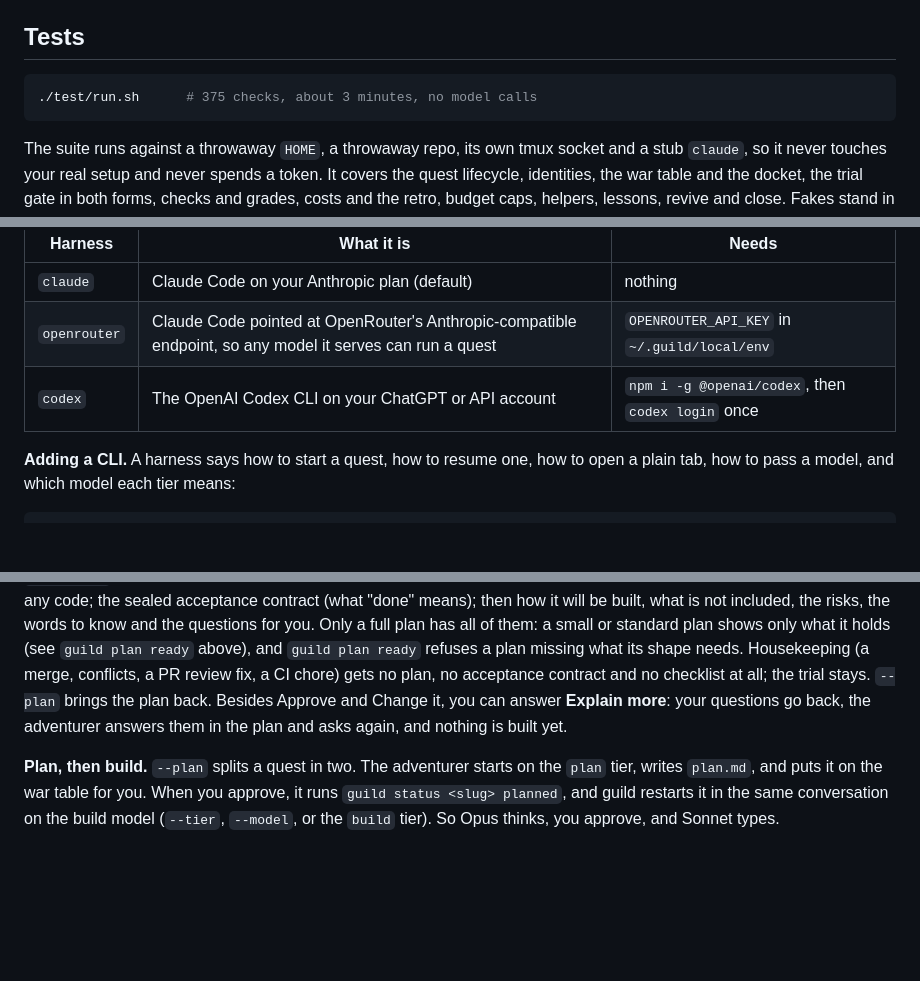
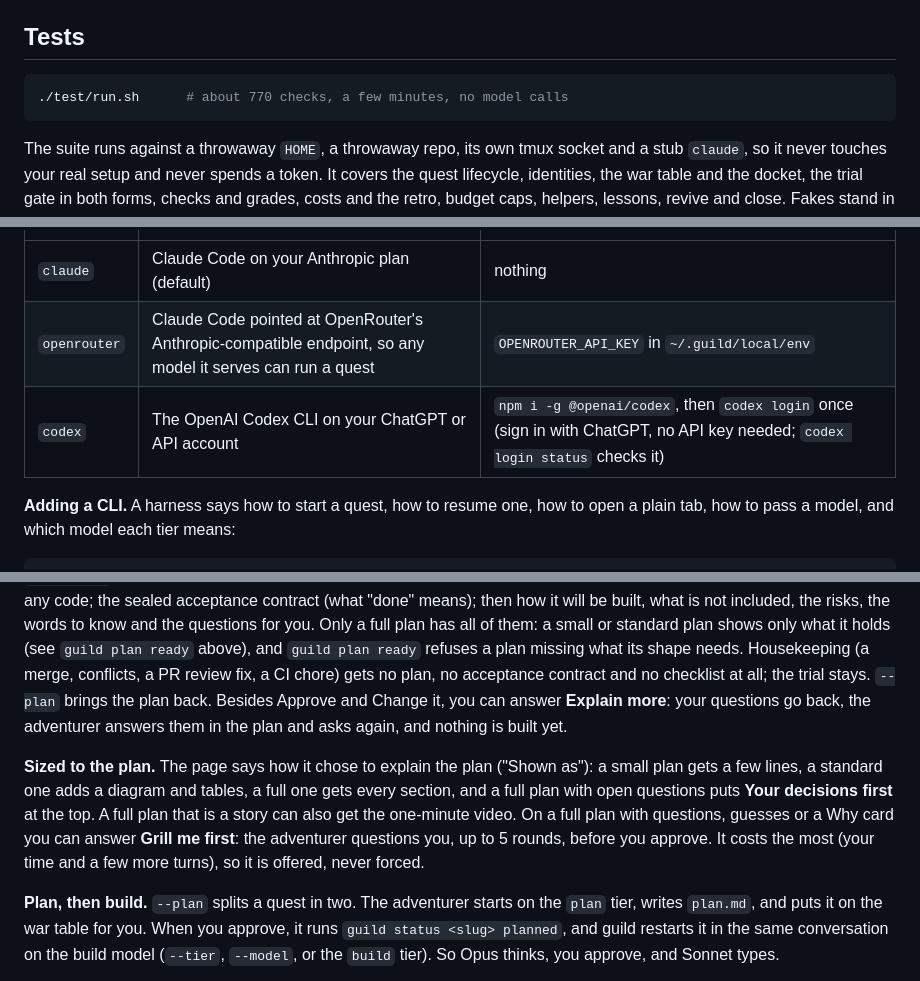
Before and after one commit to SesisnandoLRNeto/guild, a Markdown page: README.md, 3 parts joined by grey strips. Rendered like a GitHub page; blank space fills up the shorter version.

`````diff
--- a/README.md
+++ b/README.md
@@ -315,7 +315,7 @@ Once a month the war table server runs `guild tidy`: events older than 30 days m
 ## Tests
 
 ```sh
-./test/run.sh      # 375 checks, about 3 minutes, no model calls
+./test/run.sh      # about 770 checks, a few minutes, no model calls
 ```
 
 The suite runs against a throwaway `HOME`, a throwaway repo, its own tmux socket and a stub `claude`, so it never touches your real setup and never spends a token. It covers the quest lifecycle, identities, the war table and the docket, the trial gate in both forms, checks and grades, costs and the retro, budget caps, helpers, lessons, revive and close. Fakes stand in for everything outside: a fake Jira, a fake Jev, a fake ntfy, a fake GitHub PR cache, and a fake `ssh` that runs the "remote" guild in its own home. `test/cockpit.py` drives a real tmux client in a pty to test keys and clicks. It also runs in CI on every push.
@@ -383,7 +383,7 @@ A harness is an agent CLI. Guild is not tied to Claude Code: each harness is a f
 |---|---|---|
 | `claude` | Claude Code on your Anthropic plan (default) | nothing |
 | `openrouter` | Claude Code pointed at OpenRouter's Anthropic-compatible endpoint, so any model it serves can run a quest | `OPENROUTER_API_KEY` in `~/.guild/local/env` |
-| `codex` | The OpenAI Codex CLI on your ChatGPT or API account | `npm i -g @openai/codex`, then `codex login` once |
+| `codex` | The OpenAI Codex CLI on your ChatGPT or API account | `npm i -g @openai/codex`, then `codex login` once (sign in with ChatGPT, no API key needed; `codex login status` checks it) |
 
 **Adding a CLI.** A harness says how to start a quest, how to resume one, how to open a plain tab, how to pass a model, and which model each tier means:
 
@@ -421,6 +421,8 @@ Tiers name the kind of work. Each harness maps a tier to its own model, so a rul
 | `light` | Easy, well defined | `haiku` | `deepseek/deepseek-chat` |
 
 **Understand the plan before you approve it.** A plan is written in fixed sections and shown as an explainer: the pain, why it happens and what you should expect in one minute at the top; how it works today and after this plan side by side (a ```` ```mermaid ```` block draws a diagram); your Why card next to the plan's understanding, so a misunderstanding shows before any code; the sealed acceptance contract (what "done" means); then how it will be built, what is not included, the risks, the words to know and the questions for you. Only a full plan has all of them: a small or standard plan shows only what it holds (see `guild plan ready` above), and `guild plan ready` refuses a plan missing what its shape needs. Housekeeping (a merge, conflicts, a PR review fix, a CI chore) gets no plan, no acceptance contract and no checklist at all; the trial stays. `--plan` brings the plan back. Besides Approve and Change it, you can answer **Explain more**: your questions go back, the adventurer answers them in the plan and asks again, and nothing is built yet.
+
+**Sized to the plan.** The page says how it chose to explain the plan ("Shown as"): a small plan gets a few lines, a standard one adds a diagram and tables, a full one gets every section, and a full plan with open questions puts **Your decisions first** at the top. A full plan that is a story can also get the one-minute video. On a full plan with questions, guesses or a Why card you can answer **Grill me first**: the adventurer questions you, up to 5 rounds, before you approve. It costs the most (your time and a few more turns), so it is offered, never forced.
 
 **Plan, then build.** `--plan` splits a quest in two. The adventurer starts on the `plan` tier, writes `plan.md`, and puts it on the war table for you. When you approve, it runs `guild status <slug> planned`, and guild restarts it in the same conversation on the build model (`--tier`, `--model`, or the `build` tier). So Opus thinks, you approve, and Sonnet types.
 
`````
Also changed, not shown: other parts of README.md (+4 -4 lines).
